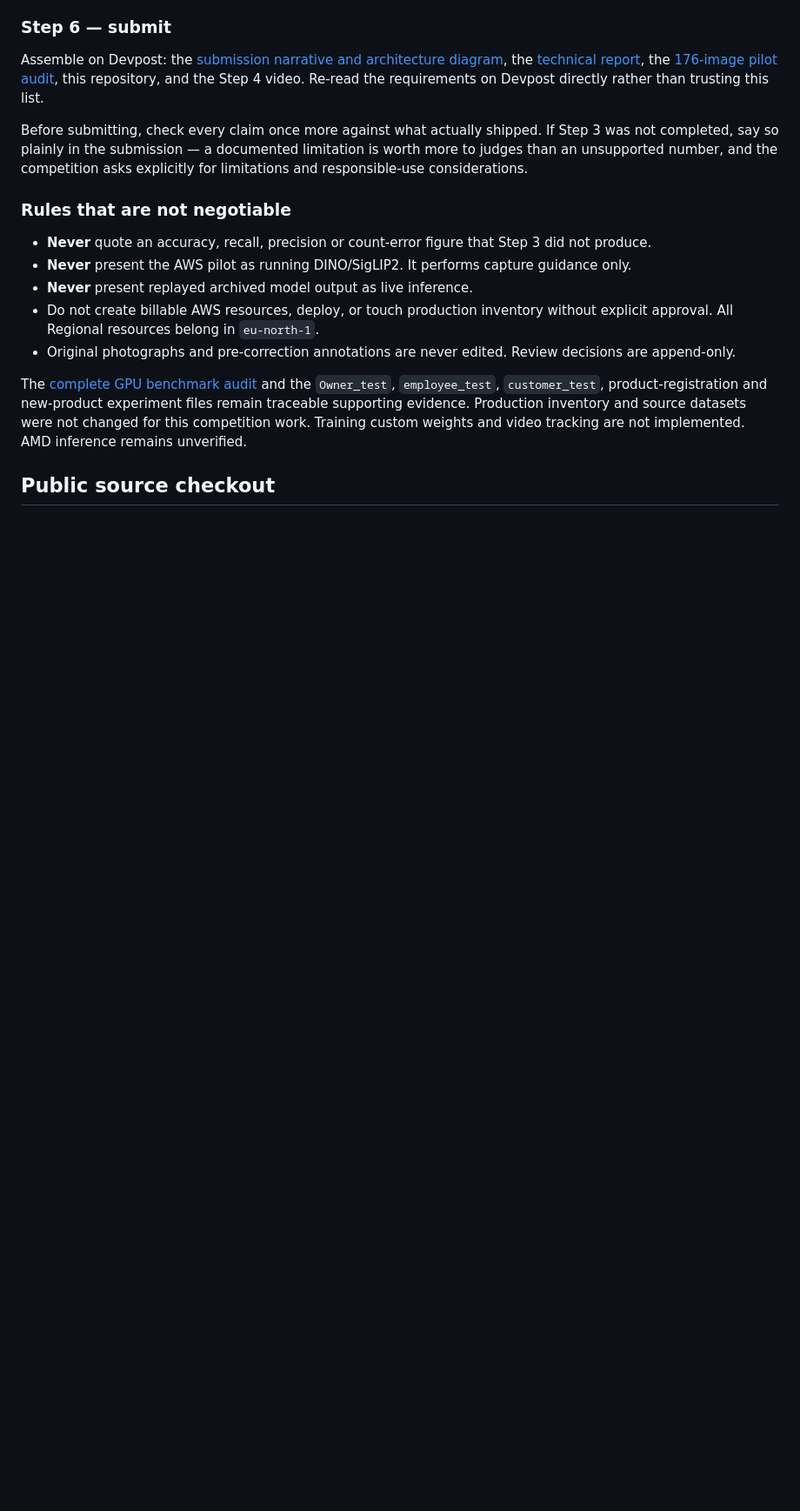
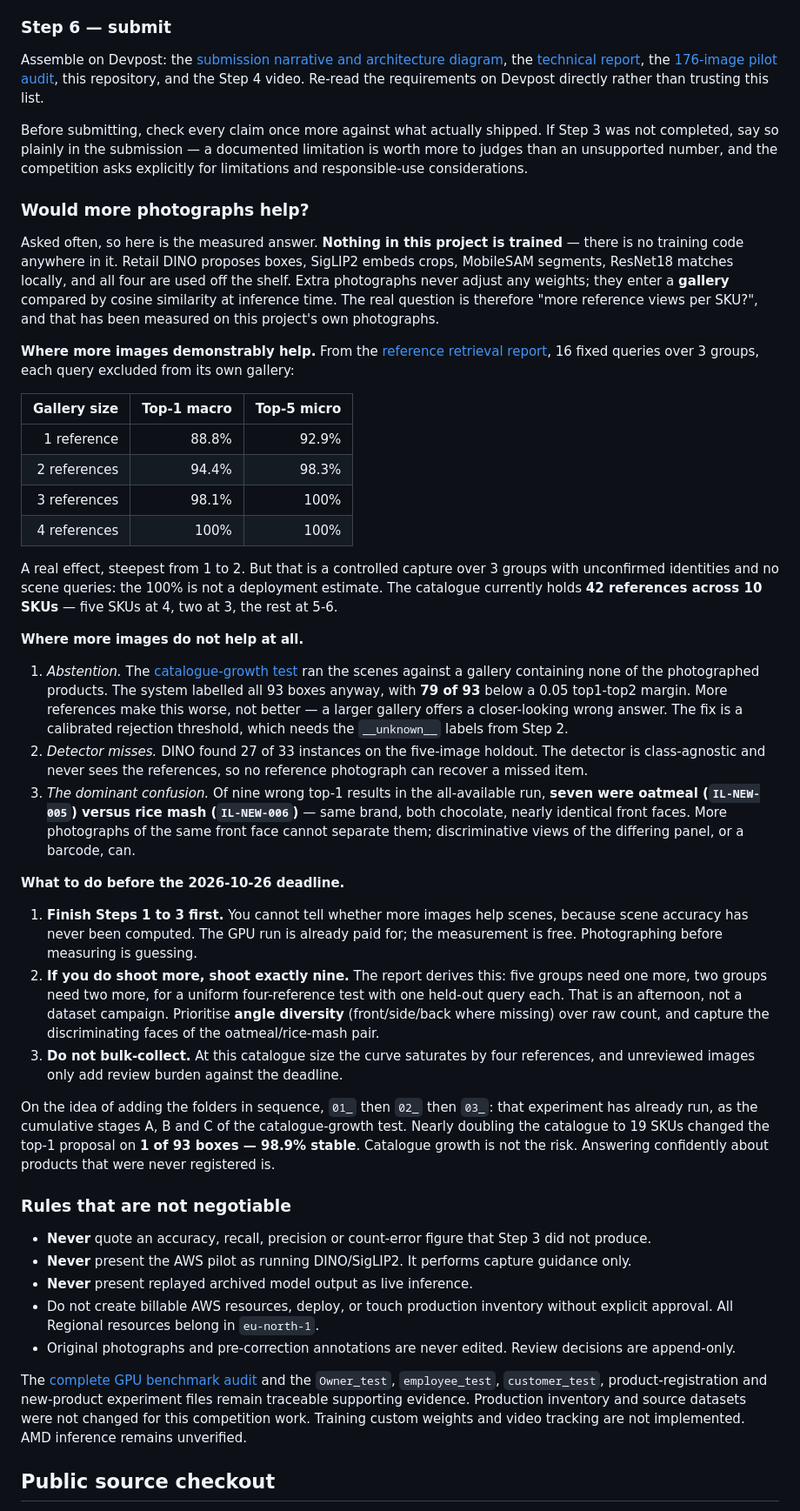
Before and after one commit to pavlapintaric235/WEB-SHOP, a Markdown page: README.md, the part around the change. Shown at 87% size. Drawn GitHub-style; blank space fills up the shorter version.

Commit message:
Answer whether more photographs would help
The question keeps coming up and the repository already holds the
measurements, scattered across two result documents. Collect the answer
where someone finishing the project will look.

Nothing here is trained - there is no training code in the project - so
extra photographs enter a gallery compared at inference time rather than
adjusting any weights. More references per SKU do help retrieval, from
88.8% to 100% top-1 macro between one and four references, though on a
controlled 3-group cohort that is no deployment estimate.

They do not help the three things that actually limit the system:
abstention, where a gallery holding none of the photographed products
still labelled all 93 boxes with 79 of them inside a 0.05 margin;
detector misses, which no reference photograph can recover because the
detector never sees references; and the oatmeal/rice-mash confusion,
which needs a discriminating panel rather than more front faces.

So: measure first, then shoot exactly nine for a uniform four-reference
test, and do not bulk-collect. Record too that the sequential
01_/02_/03_ idea already ran as the catalogue-growth stages and left the
top-1 unchanged on 92 of 93 boxes.

Figures re-checked against catalogue_growth_per_query.csv.

```diff
--- a/README.md
+++ b/README.md
@@ -156,6 +156,63 @@ Before submitting, check every claim once more against what actually shipped. If
 completed, say so plainly in the submission — a documented limitation is worth more to judges
 than an unsupported number, and the competition asks explicitly for limitations and
 responsible-use considerations.
+
+### Would more photographs help?
+
+Asked often, so here is the measured answer. **Nothing in this project is trained** — there is no
+training code anywhere in it. Retail DINO proposes boxes, SigLIP2 embeds crops, MobileSAM
+segments, ResNet18 matches locally, and all four are used off the shelf. Extra photographs never
+adjust any weights; they enter a **gallery** compared by cosine similarity at inference time. The
+real question is therefore "more reference views per SKU?", and that has been measured on this
+project's own photographs.
+
+**Where more images demonstrably help.** From the
+[reference retrieval report](experiments/new_product_scanning_20261020/results/reference_retrieval_report_20261020.md),
+16 fixed queries over 3 groups, each query excluded from its own gallery:
+
+| Gallery size | Top-1 macro | Top-5 micro |
+|---:|---:|---:|
+| 1 reference | 88.8% | 92.9% |
+| 2 references | 94.4% | 98.3% |
+| 3 references | 98.1% | 100% |
+| 4 references | 100% | 100% |
+
+A real effect, steepest from 1 to 2. But that is a controlled capture over 3 groups with
+unconfirmed identities and no scene queries: the 100% is not a deployment estimate. The catalogue
+currently holds **42 references across 10 SKUs** — five SKUs at 4, two at 3, the rest at 5-6.
+
+**Where more images do not help at all.**
+
+1. *Abstention.* The [catalogue-growth test](experiments/new_product_scanning_20261020/results/catalogue_growth_robustness_20261020.md)
+   ran the scenes against a gallery containing none of the photographed products. The system
+   labelled all 93 boxes anyway, with **79 of 93** below a 0.05 top1-top2 margin. More references
+   make this worse, not better — a larger gallery offers a closer-looking wrong answer. The fix is
+   a calibrated rejection threshold, which needs the `__unknown__` labels from Step 2.
+2. *Detector misses.* DINO found 27 of 33 instances on the five-image holdout. The detector is
+   class-agnostic and never sees the references, so no reference photograph can recover a missed
+   item.
+3. *The dominant confusion.* Of nine wrong top-1 results in the all-available run, **seven were
+   oatmeal (`IL-NEW-005`) versus rice mash (`IL-NEW-006`)** — same brand, both chocolate, nearly
+   identical front faces. More photographs of the same front face cannot separate them;
+   discriminative views of the differing panel, or a barcode, can.
+
+**What to do before the 2026-10-26 deadline.**
+
+1. **Finish Steps 1 to 3 first.** You cannot tell whether more images help scenes, because scene
+   accuracy has never been computed. The GPU run is already paid for; the measurement is free.
+   Photographing before measuring is guessing.
+2. **If you do shoot more, shoot exactly nine.** The report derives this: five groups need one
+   more, two groups need two more, for a uniform four-reference test with one held-out query each.
+   That is an afternoon, not a dataset campaign. Prioritise **angle diversity** (front/side/back
+   where missing) over raw count, and capture the discriminating faces of the oatmeal/rice-mash
+   pair.
+3. **Do not bulk-collect.** At this catalogue size the curve saturates by four references, and
+   unreviewed images only add review burden against the deadline.
+
+On the idea of adding the folders in sequence, `01_` then `02_` then `03_`: that experiment has
+already run, as the cumulative stages A, B and C of the catalogue-growth test. Nearly doubling the
+catalogue to 19 SKUs changed the top-1 proposal on **1 of 93 boxes — 98.9% stable**. Catalogue
+growth is not the risk. Answering confidently about products that were never registered is.
 
 ### Rules that are not negotiable
 
```
